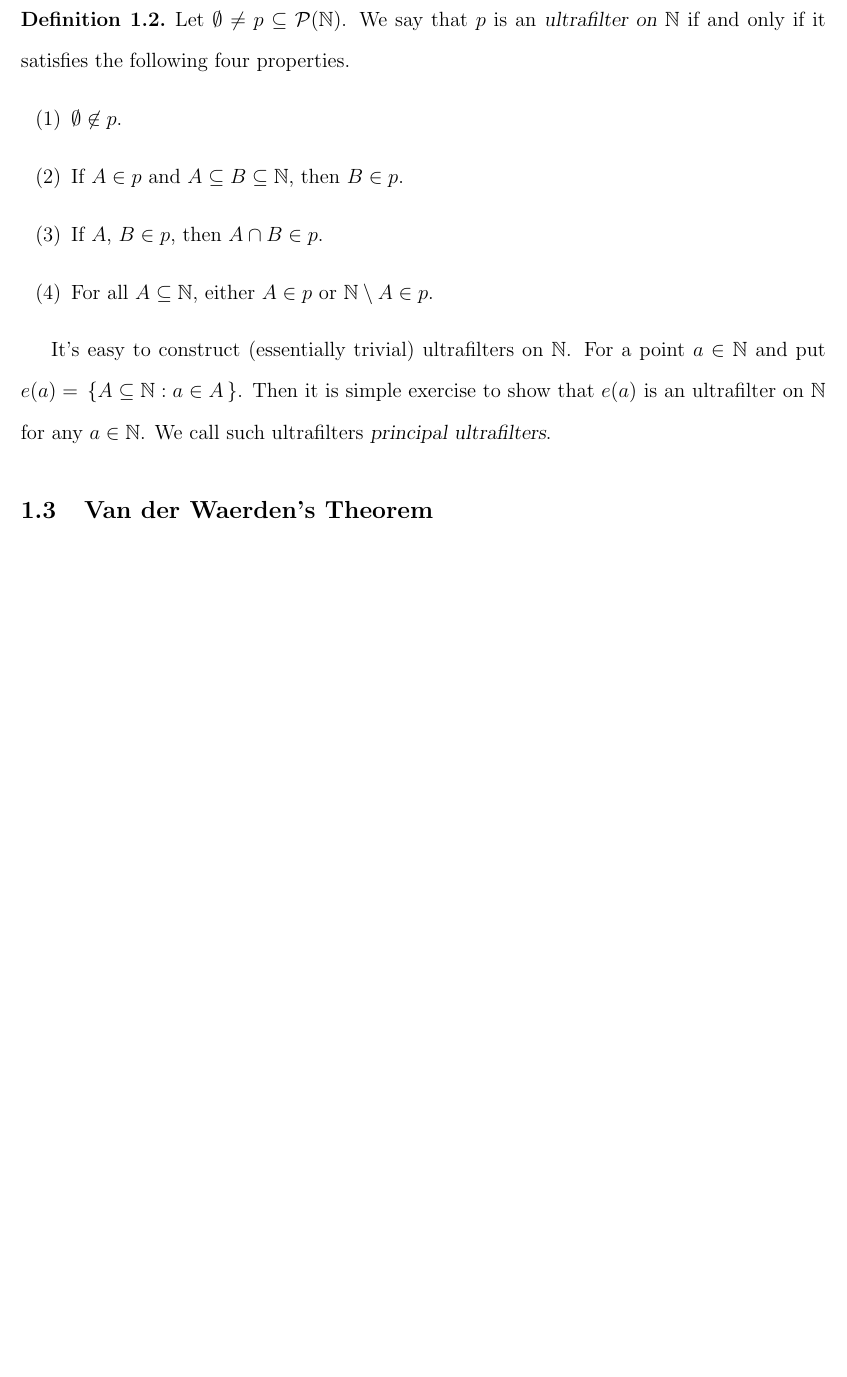
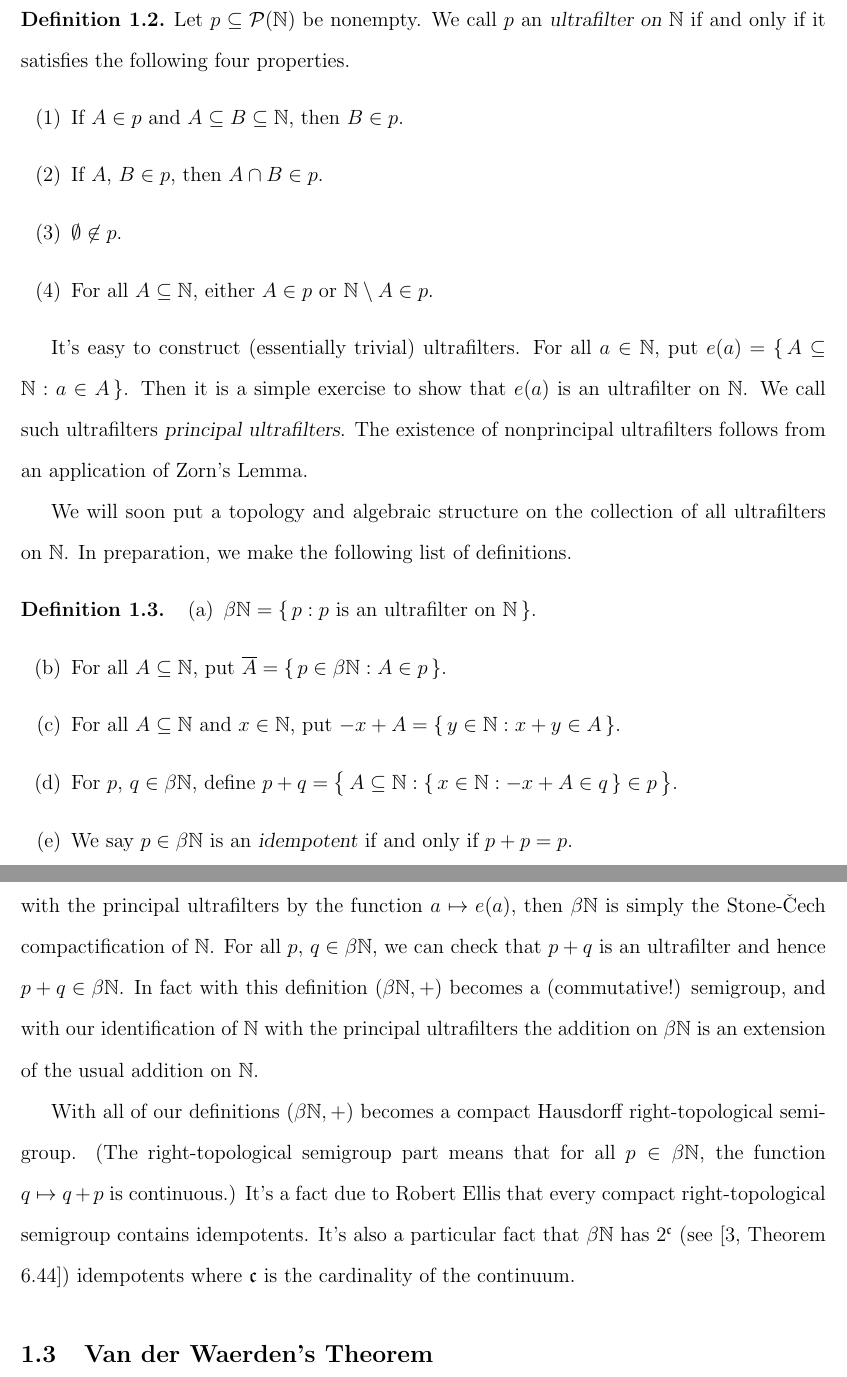
Before and after one commit to johnsojh/postdoc, a LaTeX document (research.tex): part of page 2 of 5 before the commit and two parts of pages 2 and 3 of 5 after it, the two joined at a grey line, cut so that both start at the same text, the shorter picture padded with empty space. Compiled offline with pdfLaTeX.

Commit message:
Started on (yet another) rewrite to better motivate the use of ultrafilters.

```diff
--- a/research.tex
+++ b/research.tex
@@ -13,6 +13,7 @@
 
 \theoremstyle{definition}
 \newtheorem{defn}[thm]{Definition}
+\newtheorem{rmk}[thm]{Remark}
 
 \newcommand{\bbN}{\mathbb{N}}
 \newcommand{\VDW}{\mathcal{VDW}}
@@ -83,23 +79,66 @@ idempotent ultrafilters on $\bbN$.
   \begin{defn}
-    Let $\emptyset \ne p \subseteq \mathcal{P}(\bbN)$.
-    We say that $p$ is an \textsl{ultrafilter on $\bbN$} if and only
-    if it satisfies the following four properties.
+    Let $p \subseteq \mathcal{P}(\bbN)$ be nonempty.
+    We call $p$ an \textsl{ultrafilter on $\bbN$} if and only if it
+    satisfies the following four properties.
       \begin{itemize}
-        \item[(1)] $\emptyset \not\in p$.
-        \item[(2)] If $A \in p$ and $A \subseteq B \subseteq \bbN$,
+        \item[(1)] If $A \in p$ and $A \subseteq B \subseteq \bbN$,
           then $B \in p$.
-        \item[(3)] If $A$, $B \in p$, then $A \cap B \in p$.
+        \item[(2)] If $A$, $B \in p$, then $A \cap B \in p$.
+        \item[(3)] $\emptyset \not\in p$.
         \item[(4)] For all $A \subseteq \bbN$, either $A \in p$ or
           $\bbN \setminus A \in p$.
       \end{itemize}
   \end{defn}
+It's easy to construct (essentially trivial) ultrafilters.
+For all $a \in \bbN$, put $e(a) = \{\, A \subseteq \bbN : a \in A
+\,\}$.
+Then it is a simple exercise to show that $e(a)$ is an ultrafilter on
+$\bbN$.
+We call such ultrafilters \textsl{principal ultrafilters}.
+The existence of nonprincipal ultrafilters follows from an application
+of Zorn's Lemma.
 
-It's easy to construct (essentially trivial) ultrafilters on $\bbN$.
-For a point $a \in \bbN$ and put $e(a) = \,\{ A \subseteq \bbN : a \in A
-\,\}$.
-Then it is simple exercise to show that $e(a)$ is an ultrafilter on
-$\bbN$ for any $a \in \bbN$.
-We call such ultrafilters \textsl{principal ultrafilters}.
+We will soon put a topology and algebraic structure on the collection
+of all ultrafilters on $\bbN$.
+In preparation, we make the following list of definitions.
+
+  \begin{defn}
+    \begin{itemize}
+      \item[(a)] $\beta\bbN = \{\, p : \hbox{$p$ is an ultrafilter on
+          $\bbN$} \,\}$.
+      \item[(b)] For all $A \subseteq \bbN$, put $\overline{A} = \{\,
+        p \in \beta\bbN : A \in p \,\}$.
+      \item[(c)] For all $A \subseteq \bbN$ and $x \in \bbN$, put
+        $-x+A = \{\, y \in \bbN : x+y \in A \,\}$.
+      \item[(d)] For $p$, $q \in \beta\bbN$, define
+        $p+q = \bigl\{\, A \subseteq \bbN : \{\, x \in \bbN : -x +A \in q
+        \,\} \in p \,\bigr\}$.
+      \item[(e)] We say $p \in \beta\bbN$ is an \textsl{idempotent} if
+        and only if $p + p = p$.
+    \end{itemize}
+  \end{defn}
+
+The collection $\{\, \overline{A} : A \subseteq \bbN \,\}$ forms a
+basis for a topology on $\beta\bbN$.
+If we identify $\bbN$ with the principal ultrafilters by the function
+$a \mapsto e(a)$, then $\beta\bbN$ is simply the Stone-\v{C}ech
+compactification of $\bbN$.
+For all $p$, $q \in \beta\bbN$, we can check that $p+q$ is an
+ultrafilter and hence $p+q \in \beta\bbN$.
+In fact with this definition $(\beta\bbN, +)$ becomes a (commutative!)
+semigroup, and with our identification of $\bbN$ with the principal
+ultrafilters the addition on $\beta\bbN$ is an extension of the usual
+addition on $\bbN$.
+
+With all of our definitions $(\beta\bbN, +)$ becomes a compact
+Hausdorff right-topological semigroup.
+(The right-topological semigroup part means that for all $p \in
+\beta\bbN$, the function $q \mapsto q+p$ is continuous.)
+It's a fact due to Robert Ellis that every compact right-topological
+semigroup contains idempotents.
+It's also a particular fact that $\beta\bbN$ has $2^\mathfrak{c}$ (see
+\cite[Theorem 6.44]{Hindman:1998fk}) idempotents
+where $\mathfrak{c}$ is the cardinality of the continuum.
 
 \subsection{Van der Waerden's Theorem}
 The field of Ramsey Theory is broadly described as the study of large
```
Also changed, not shown: research.tex (91 more changed lines).
